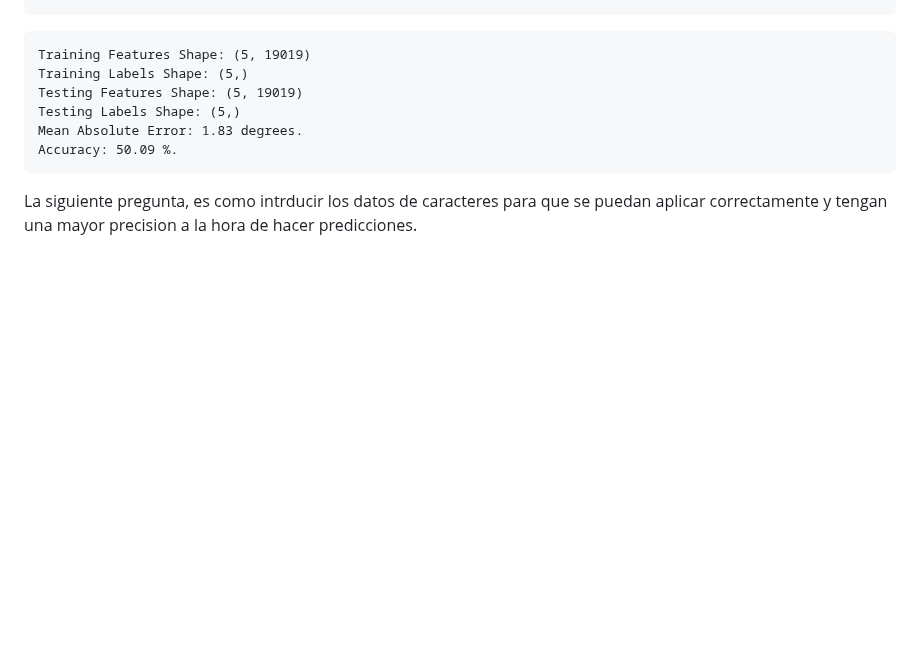
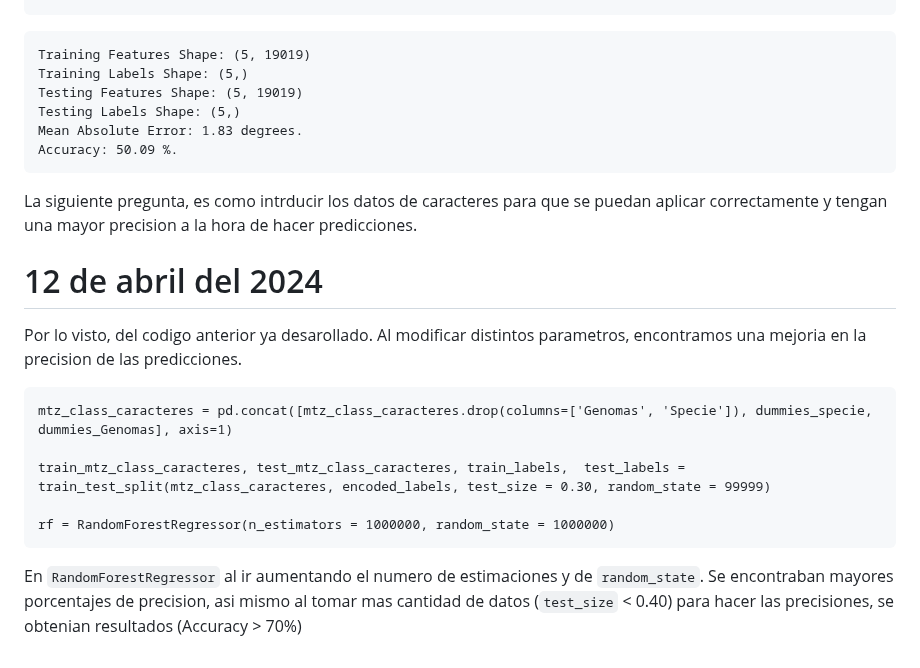
Before and after one commit to Marcos0Ramirez/Pseudomnas_Bitacora, a Markdown page: Random Forest/RandomForest_Rstudio.md, the part around the change. Rendered like a GitHub page; blank space fills up the shorter version.

````diff
--- a/Random Forest/RandomForest_Rstudio.md
+++ b/Random Forest/RandomForest_Rstudio.md
@@ -657,3 +657,15 @@ Accuracy: 50.09 %.
 
 
 La siguiente pregunta, es como intrducir los datos de caracteres para que se puedan aplicar correctamente y tengan una mayor precision a la hora de hacer predicciones.
+
+# 12 de abril del 2024
+Por lo visto, del codigo anterior ya desarollado. Al modificar distintos parametros, encontramos una mejoria en la precision de las predicciones.
+
+```
+mtz_class_caracteres = pd.concat([mtz_class_caracteres.drop(columns=['Genomas', 'Specie']), dummies_specie, dummies_Genomas], axis=1)
+
+train_mtz_class_caracteres, test_mtz_class_caracteres, train_labels,  test_labels = train_test_split(mtz_class_caracteres, encoded_labels, test_size = 0.30, random_state = 99999)
+
+rf = RandomForestRegressor(n_estimators = 1000000, random_state = 1000000)
+```
+En `RandomForestRegressor` al ir aumentando el numero de estimaciones y de `random_state`. Se encontraban mayores porcentajes de precision, asi mismo al tomar mas cantidad de datos (`test_size` < 0.40) para hacer las precisiones, se obtenian resultados (Accuracy > 70%)
````
